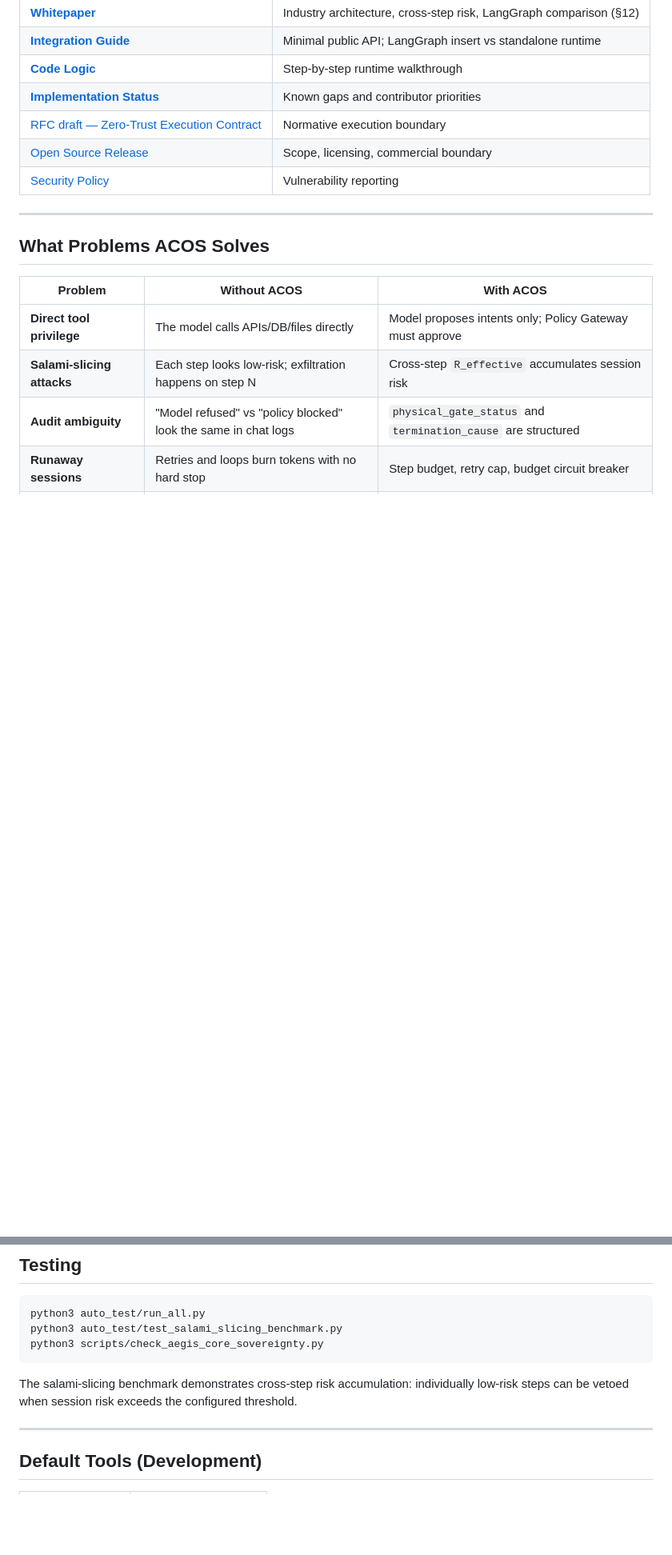
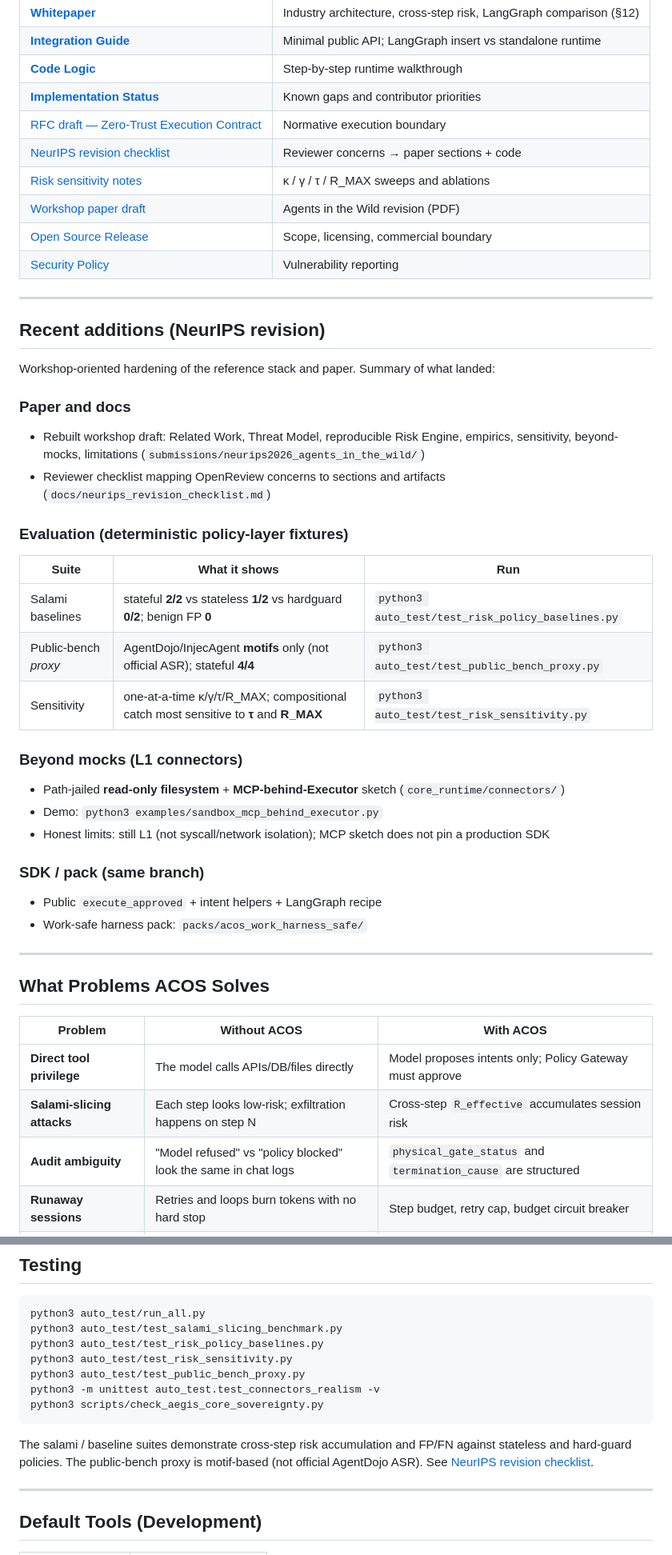
Before and after one commit to FilthyMudblood/acos, a Markdown page: README.md, 2 parts joined by grey strips. Shown at 80% size. Rendered like a GitHub page; blank space fills up the shorter version.

````diff
--- a/README.md
+++ b/README.md
@@ -55,8 +55,37 @@ reason → propose intent → drift pre-scan → policy approve/reject → execu
 | **[Code Logic](docs/acos_logic_flow.md)** | Step-by-step runtime walkthrough |
 | **[Implementation Status](docs/implementation_status.md)** | Known gaps and contributor priorities |
 | [RFC draft — Zero-Trust Execution Contract](docs/aegis_ccb_zero_trust_execution_contract_rfc_draft.md) | Normative execution boundary |
+| [NeurIPS revision checklist](docs/neurips_revision_checklist.md) | Reviewer concerns → paper sections + code |
+| [Risk sensitivity notes](docs/risk_sensitivity.md) | κ / γ / τ / R_MAX sweeps and ablations |
+| [Workshop paper draft](submissions/neurips2026_agents_in_the_wild/main.pdf) | Agents in the Wild revision (PDF) |
 | [Open Source Release](docs/OPEN_SOURCE_RELEASE.md) | Scope, licensing, commercial boundary |
 | [Security Policy](SECURITY.md) | Vulnerability reporting |
+
+---
+
+## Recent additions (NeurIPS revision)
+
+Workshop-oriented hardening of the reference stack and paper. Summary of what landed:
+
+### Paper and docs
+- Rebuilt workshop draft: Related Work, Threat Model, reproducible Risk Engine, empirics, sensitivity, beyond-mocks, limitations (`submissions/neurips2026_agents_in_the_wild/`)
+- Reviewer checklist mapping OpenReview concerns to sections and artifacts (`docs/neurips_revision_checklist.md`)
+
+### Evaluation (deterministic policy-layer fixtures)
+| Suite | What it shows | Run |
+|-------|---------------|-----|
+| Salami baselines | stateful **2/2** vs stateless **1/2** vs hardguard **0/2**; benign FP **0** | `python3 auto_test/test_risk_policy_baselines.py` |
+| Public-bench *proxy* | AgentDojo/InjecAgent **motifs** only (not official ASR); stateful **4/4** | `python3 auto_test/test_public_bench_proxy.py` |
+| Sensitivity | one-at-a-time κ/γ/τ/R_MAX; compositional catch most sensitive to **τ** and **R_MAX** | `python3 auto_test/test_risk_sensitivity.py` |
+
+### Beyond mocks (L1 connectors)
+- Path-jailed **read-only filesystem** + **MCP-behind-Executor** sketch (`core_runtime/connectors/`)
+- Demo: `python3 examples/sandbox_mcp_behind_executor.py`
+- Honest limits: still L1 (not syscall/network isolation); MCP sketch does not pin a production SDK
+
+### SDK / pack (same branch)
+- Public `execute_approved` + intent helpers + LangGraph recipe
+- Work-safe harness pack: `packs/acos_work_harness_safe/`
 
 ---
 
@@ -268,10 +300,14 @@ Runtime flags (`run_agent_os_once()` / Streamlit sidebar):
 ```bash
 python3 auto_test/run_all.py
 python3 auto_test/test_salami_slicing_benchmark.py
+python3 auto_test/test_risk_policy_baselines.py
+python3 auto_test/test_risk_sensitivity.py
+python3 auto_test/test_public_bench_proxy.py
+python3 -m unittest auto_test.test_connectors_realism -v
 python3 scripts/check_aegis_core_sovereignty.py
 ```
 
-The salami-slicing benchmark demonstrates cross-step risk accumulation: individually low-risk steps can be vetoed when session risk exceeds the configured threshold.
+The salami / baseline suites demonstrate cross-step risk accumulation and FP/FN against stateless and hard-guard policies. The public-bench proxy is motif-based (not official AgentDojo ASR). See [NeurIPS revision checklist](docs/neurips_revision_checklist.md).
 
 ---
 
````
Also changed, not shown: other parts of README.md (+5 -2 lines), .github/README.md (+39 -4 lines).
